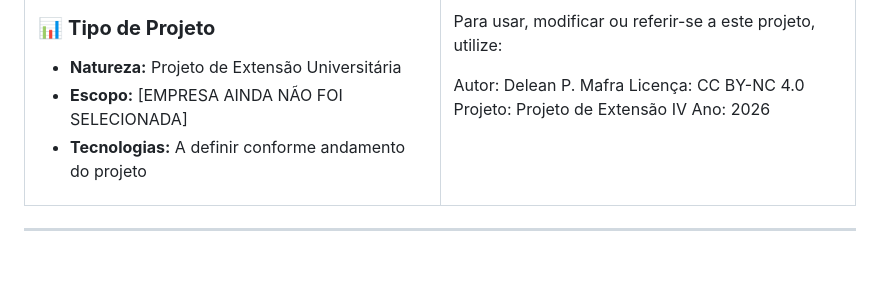
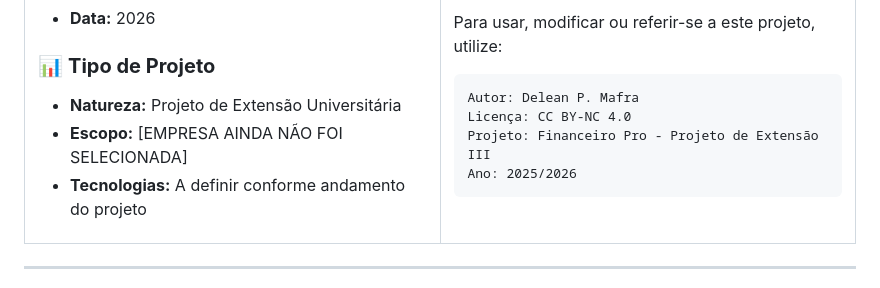
Before and after one commit to Delean-Mafra/pex4, a Markdown page: licence.md, the part around the change. Rendered like a GitHub page; blank space fills up the shorter version.

````diff
--- a/licence.md
+++ b/licence.md
@@ -120,12 +120,12 @@ Este é um **Projeto de Extensão Universitária (Pex IV)**, realizado como ativ
 ### ✉️ **Atribuição Correta**
 Para usar, modificar ou referir-se a este projeto, utilize:
 
+```
 Autor: Delean P. Mafra
 Licença: CC BY-NC 4.0
-Projeto: Projeto de Extensão IV
-Ano: 2026
-
-
+Projeto: Financeiro Pro - Projeto de Extensão III
+Ano: 2025/2026
+```
 
 </td>
 </tr>
````
